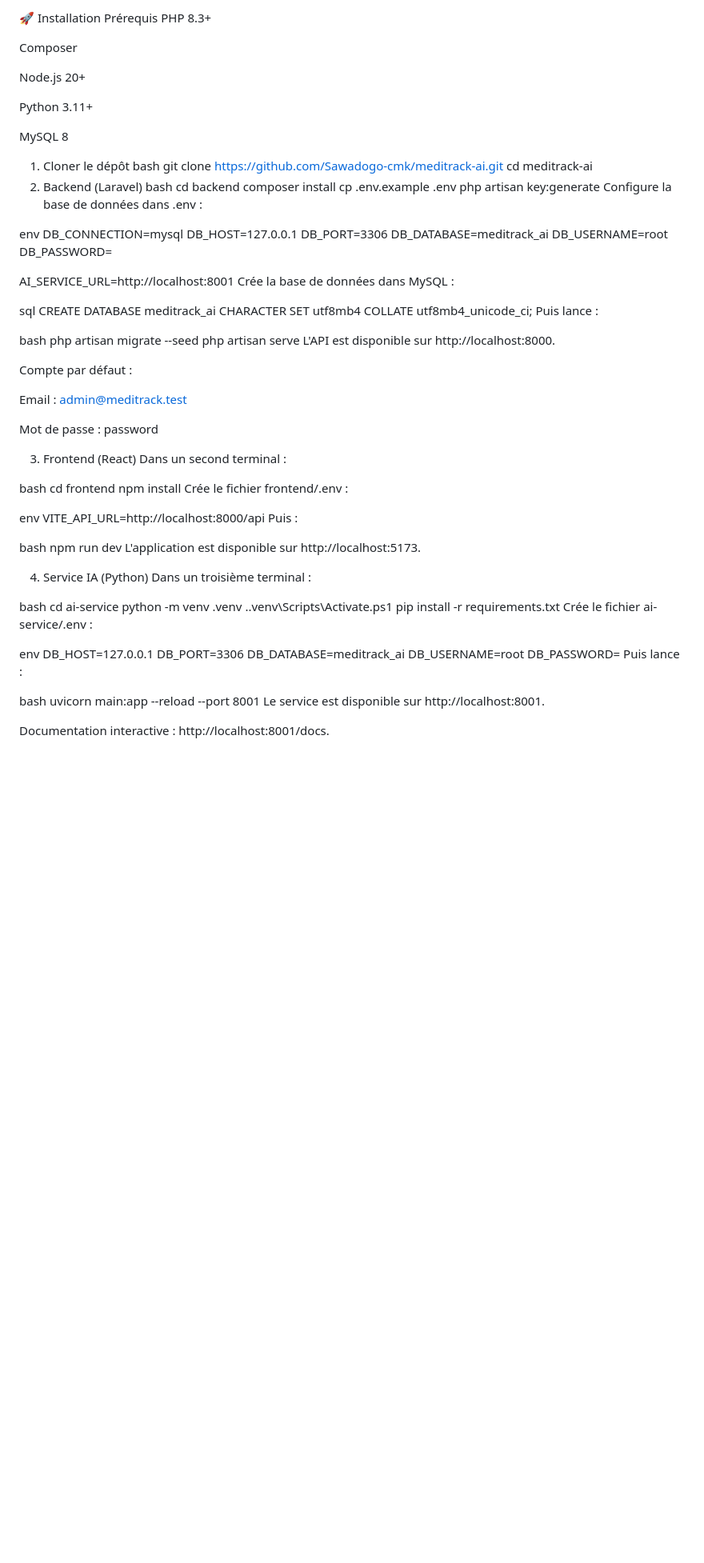
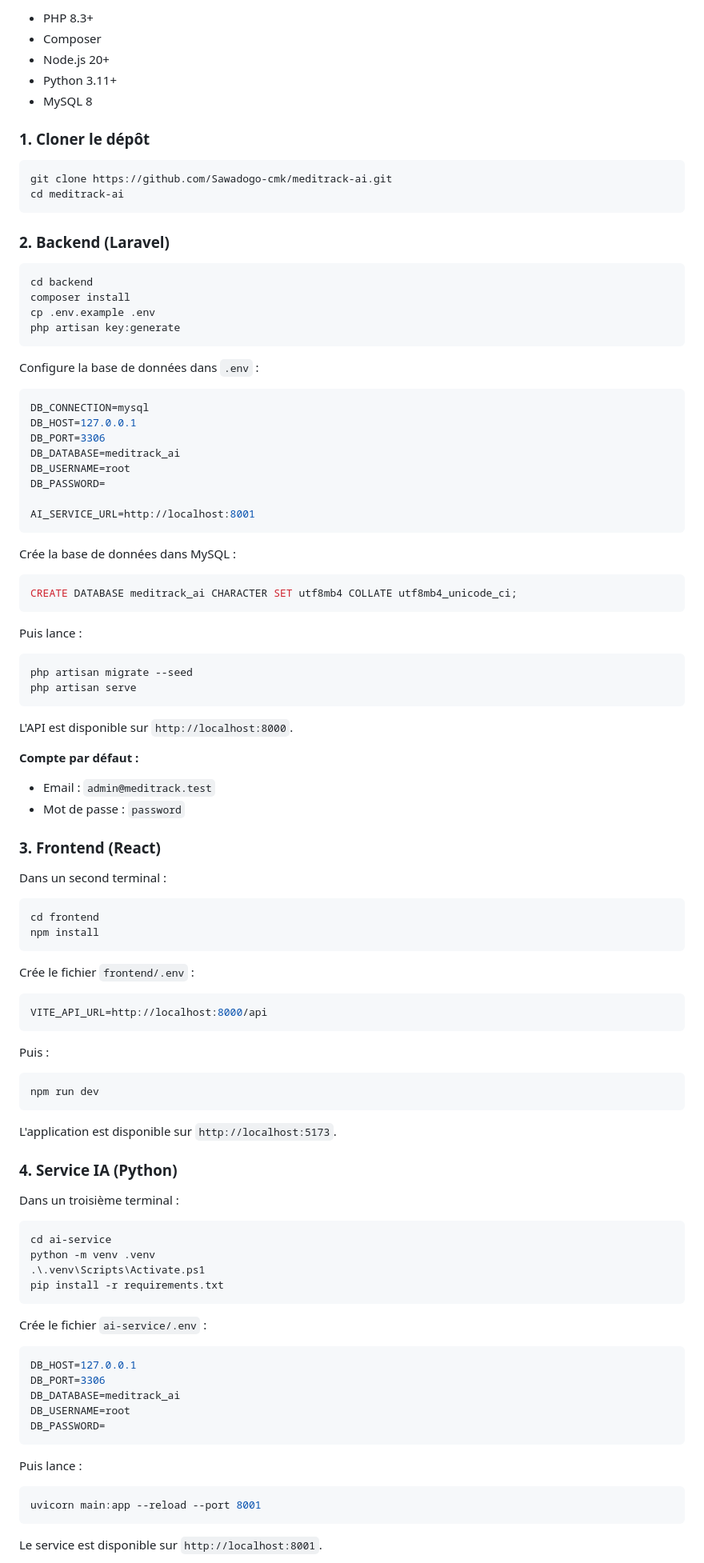
Before and after one commit to Sawadogo-cmk/meditrack-ai, a Markdown page: README.md, the part around one of its changes. Shown at 80% size. GitHub-like rendering; blank space fills up the shorter version.

Commit message:
docs: README complet avec module IA intégré

````diff
--- a/README.md
+++ b/README.md
@@ -166,29 +147,29 @@ docs/ : Captures d'écran et documentation
 
-🚀 Installation
-Prérequis
-PHP 8.3+
+- PHP 8.3+
+- Composer
+- Node.js 20+
+- Python 3.11+
+- MySQL 8
 
-Composer
+### 1. Cloner le dépôt
 
-Node.js 20+
-
-Python 3.11+
-
-MySQL 8
-
-1. Cloner le dépôt
-bash
+```bash
 git clone https://github.com/Sawadogo-cmk/meditrack-ai.git
 cd meditrack-ai
-2. Backend (Laravel)
-bash
+```
+
+### 2. Backend (Laravel)
+
+```bash
 cd backend
 composer install
 cp .env.example .env
 php artisan key:generate
-Configure la base de données dans .env :
+```
 
-env
+Configure la base de données dans `.env` :
+
+```env
 DB_CONNECTION=mysql
 DB_HOST=127.0.0.1
 DB_PORT=3306
@@ -197,60 +178,76 @@ DB_USERNAME=root
 DB_PASSWORD=
 
 AI_SERVICE_URL=http://localhost:8001
+```
+
 Crée la base de données dans MySQL :
 
-sql
+```sql
 CREATE DATABASE meditrack_ai CHARACTER SET utf8mb4 COLLATE utf8mb4_unicode_ci;
+```
+
 Puis lance :
 
-bash
+```bash
 php artisan migrate --seed
 php artisan serve
-L'API est disponible sur http://localhost:8000.
+```
 
-Compte par défaut :
+L'API est disponible sur `http://localhost:8000`.
 
-Email : admin@meditrack.test
+**Compte par défaut :**
+- Email : `admin@meditrack.test`
+- Mot de passe : `password`
 
-Mot de passe : password
+### 3. Frontend (React)
 
-3. Frontend (React)
 Dans un second terminal :
 
-bash
+```bash
 cd frontend
 npm install
-Crée le fichier frontend/.env :
+```
 
-env
+Crée le fichier `frontend/.env` :
+
+```env
 VITE_API_URL=http://localhost:8000/api
+```
+
 Puis :
 
-bash
+```bash
 npm run dev
-L'application est disponible sur http://localhost:5173.
+```
 
-4. Service IA (Python)
+L'application est disponible sur `http://localhost:5173`.
+
+### 4. Service IA (Python)
+
 Dans un troisième terminal :
 
-bash
+```bash
 cd ai-service
 python -m venv .venv
 .\.venv\Scripts\Activate.ps1
 pip install -r requirements.txt
-Crée le fichier ai-service/.env :
+```
 
-env
+Crée le fichier `ai-service/.env` :
+
+```env
 DB_HOST=127.0.0.1
 DB_PORT=3306
 DB_DATABASE=meditrack_ai
 DB_USERNAME=root
 DB_PASSWORD=
+```
+
 Puis lance :
 
-bash
+```bash
 uvicorn main:app --reload --port 8001
-Le service est disponible sur http://localhost:8001.
+```
 
-Documentation interactive : http://localhost:8001/docs.
+Le service est disponible sur `http://localhost:8001`.
 
````
Also changed, not shown: other parts of README.md (+165 -165 lines).
